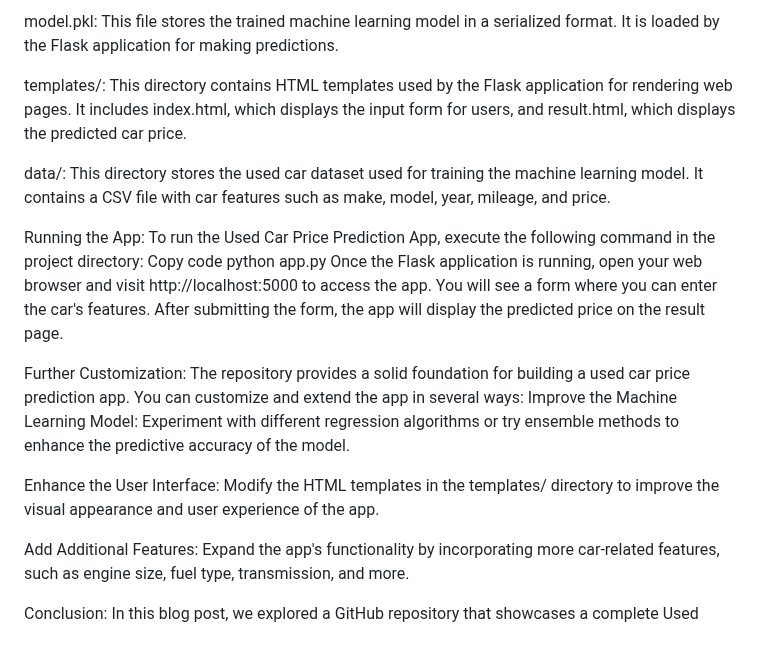
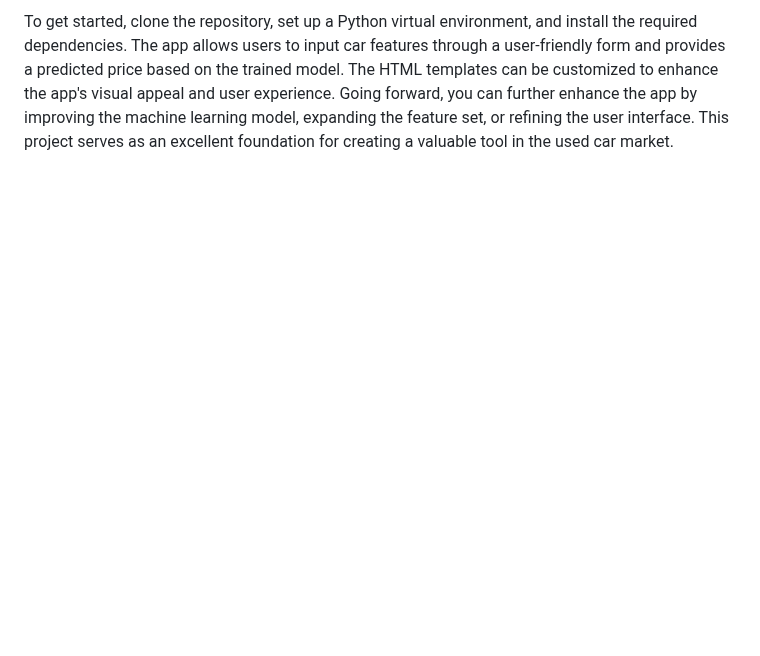
Before and after one commit to Tirth132108/Used-car-price-prediction, a Markdown page: README.md, the part around one of its changes. GitHub-like rendering; blank space fills up the shorter version.

```diff
--- a/README.md
+++ b/README.md
@@ -34,22 +55 @@ app.py: This file contains the Flask application code. It defines the routes for
-model.pkl: This file stores the trained machine learning model in a serialized format. It is loaded by the Flask application for making predictions.
-
-templates/: This directory contains HTML templates used by the Flask application for rendering web pages. It includes index.html, which displays the input form for users, and result.html, which displays the predicted car price.
-
-data/: This directory stores the used car dataset used for training the machine learning model. It contains a CSV file with car features such as make, model, year, mileage, and price.
-
-Running the App:
-To run the Used Car Price Prediction App, execute the following command in the project directory:
-Copy code
-python app.py
-Once the Flask application is running, open your web browser and visit http://localhost:5000 to access the app. You will see a form where you can enter the car's features. After submitting the form, the app will display the predicted price on the result page.
-
-Further Customization:
-The repository provides a solid foundation for building a used car price prediction app. You can customize and extend the app in several ways:
-Improve the Machine Learning Model: Experiment with different regression algorithms or try ensemble methods to enhance the predictive accuracy of the model.
-
-Enhance the User Interface: Modify the HTML templates in the templates/ directory to improve the visual appearance and user experience of the app.
-
-Add Additional Features: Expand the app's functionality by incorporating more car-related features, such as engine size, fuel type, transmission, and more.
-
-Conclusion:
-In this blog post, we explored a GitHub repository that showcases a complete Used
+  To get started, clone the repository, set up a Python virtual environment, and install the required dependencies. The app allows users to input car features through a user-friendly form and provides a predicted price based on the trained model. The HTML templates can be customized to enhance the app's visual appeal and user experience. Going forward, you can further enhance the app by improving the machine learning model, expanding the feature set, or refining the user interface. This project serves as an excellent foundation for creating a valuable tool in the used car market.
```
Also changed, not shown: other parts of README.md (+45 -24 lines).
